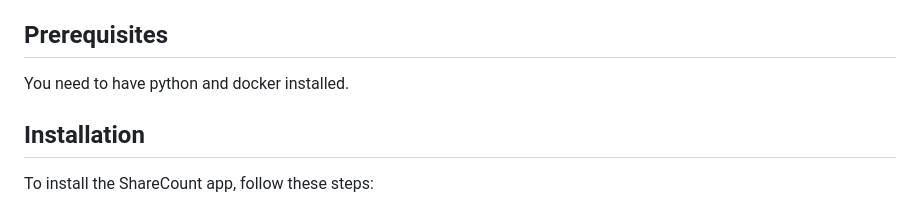
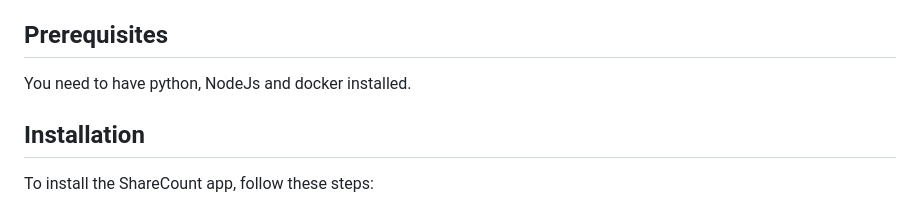
Before and after one commit to lightsrh/ShareCount, a Markdown page: README.md, the part around the change. GitHub-like rendering.

```diff
--- a/README.md
+++ b/README.md
@@ -12,7 +12,7 @@ Please see the TAD for more explanations about the architecture of this project,
 
 ## Prerequisites
 
-You need to have python and docker installed.
+You need to have python, NodeJs and docker installed.
 
 
 ## Installation
```
